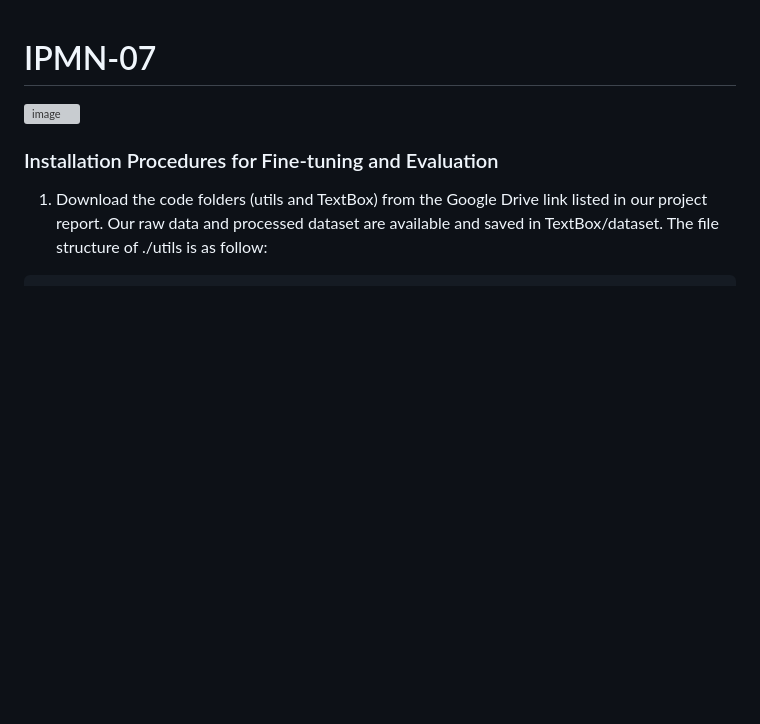
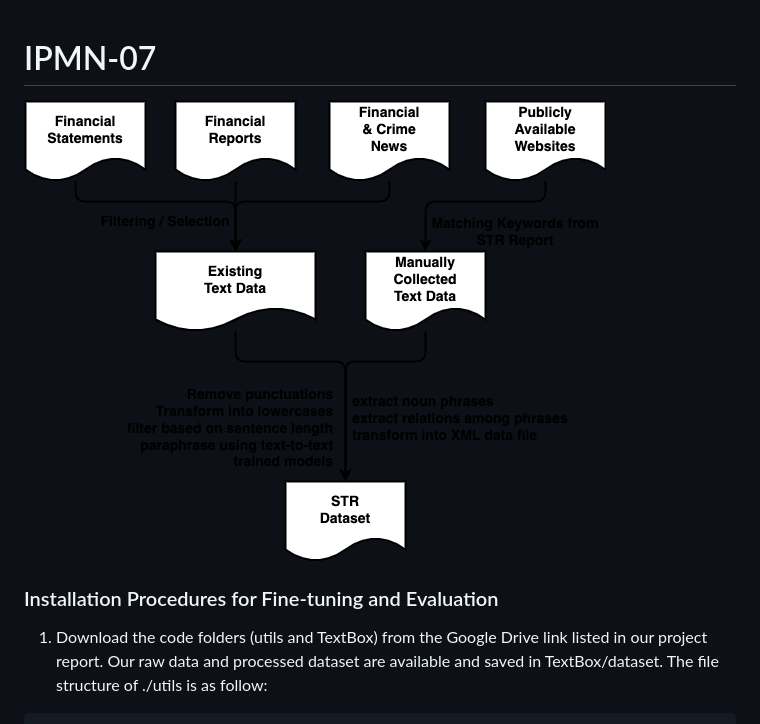
Before and after one commit to kopasxnkliang/IPMN-07, a Markdown page: README.md, the part around the change. Rendered like a GitHub page; blank space fills up the shorter version; grey boxes are pictures that could not be loaded.

```diff
--- a/README.md
+++ b/README.md
@@ -1,6 +1,6 @@
 # IPMN-07
 
-![image](public/figures/datacollections.png)
+![image](/figures/datacollections.png)
 
 
 ### Installation Procedures for Fine-tuning and Evaluation
```
